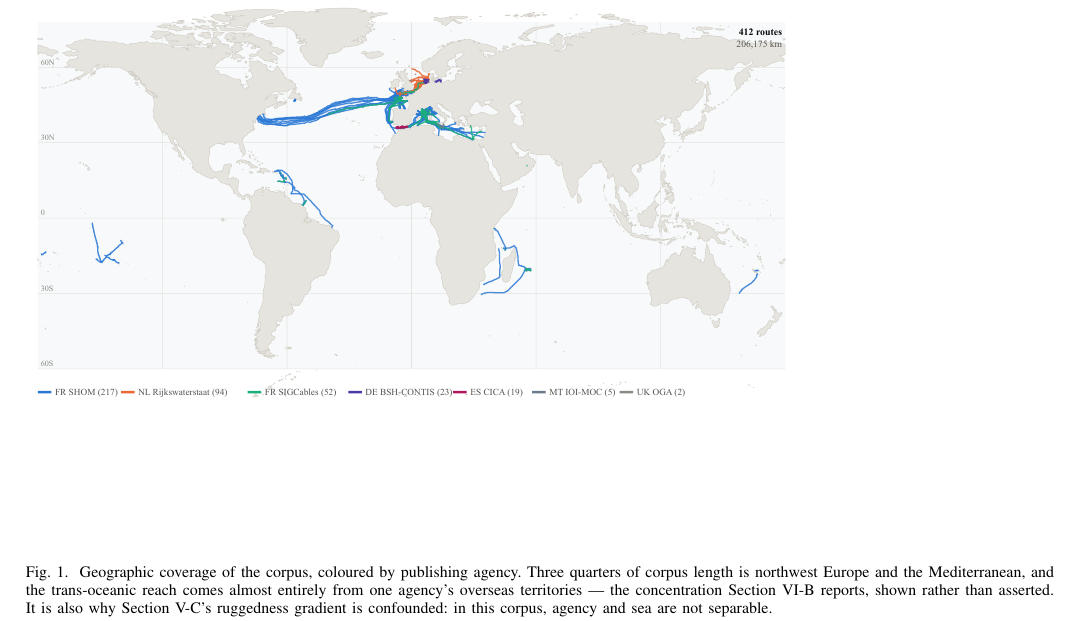
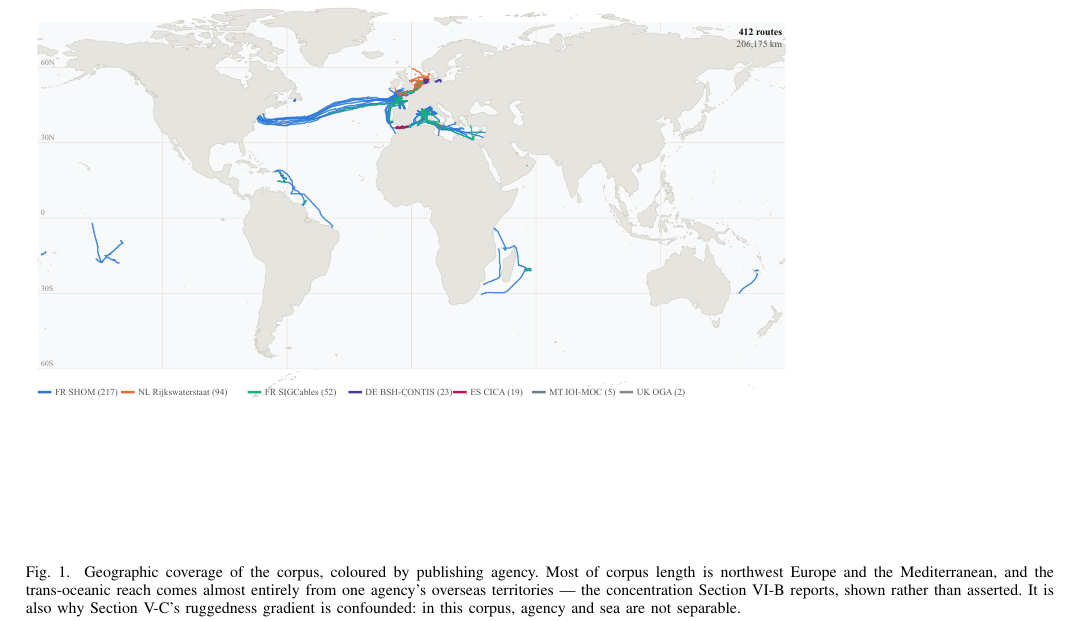
Before and after one commit to ixpavi/subsea-siting, a LaTeX paper (docs/paper/main.tex): part of page 3 of 11, cut so that both start at the same text. The pictures show the PDF file docs/paper/main.pdf that the author committed with the source.

Commit message:
Correct the fold rule and the geographic-share wording against the code
- Regional cross-validation runs a fold for every agency with at least 15
  routes (evaluate-route-prediction.mjs); the report said eight, which is the
  long-haul rule.
- "75% of corpus length is NW Europe and the Mediterranean" depends on where
  the boundary is drawn (64-71% for reasonable boxes over the corpus), so it
  now reads "most".
- Report rebuilt: 11 pages, 0 errors, 0 undefined references, 0 overfull or
  underfull boxes.

```diff
--- a/docs/paper/main.tex
+++ b/docs/paper/main.tex
@@ -254,7 +254,7 @@ present.
 \centering
 \includegraphics[width=\textwidth]{fig6-corpus-map.pdf}
 \caption{Geographic coverage of the corpus, coloured by publishing agency.
-Three quarters of corpus length is northwest Europe and the Mediterranean, and
+Most of corpus length is northwest Europe and the Mediterranean, and
 the trans-oceanic reach comes almost entirely from one agency's overseas
 territories --- the concentration Section~\ref{sec:scope} reports, shown rather
 than asserted. It is also why Section~\ref{sec:dose}'s ruggedness gradient is
@@ -728,7 +728,7 @@ needs relief above the bathymetry's noise---rather than as an unexplained
 result.
 
 \subsection{Scope and structure}\label{sec:scope}
-\emph{Geographic coverage.} 75\% of corpus length is NW Europe and the
+\emph{Geographic coverage.} Most of corpus length is NW Europe and the
 Mediterranean. The long-haul extension does not fix this; it \emph{sharpens}
 it. The 2{,}000$+$\,km band is 13 of 15 routes from one agency and reduces in
 practice to two corridors, transatlantic and Marseille--Levant, at $n=15$.
```
Also changed, not shown: docs/seabed-route-preference-study.md (+1 -1 lines), docs/paper/main.pdf, docs/paper/main.tex (2 more changed lines).
